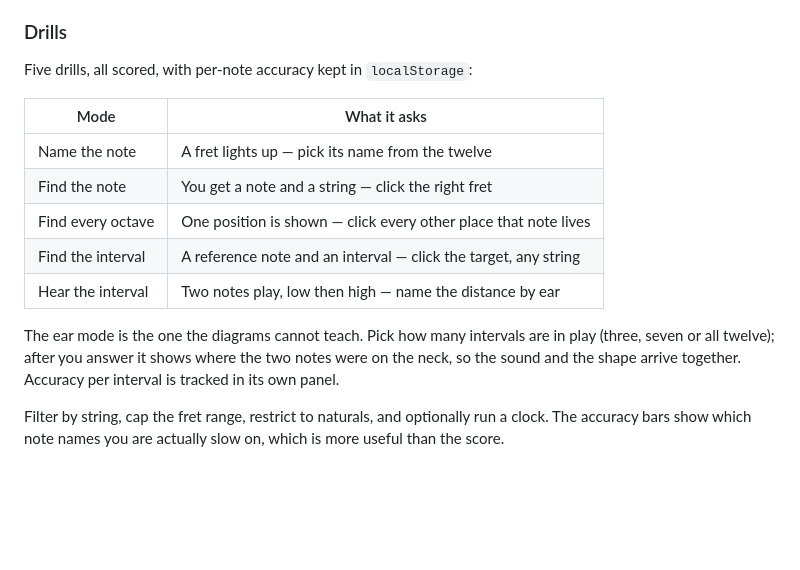
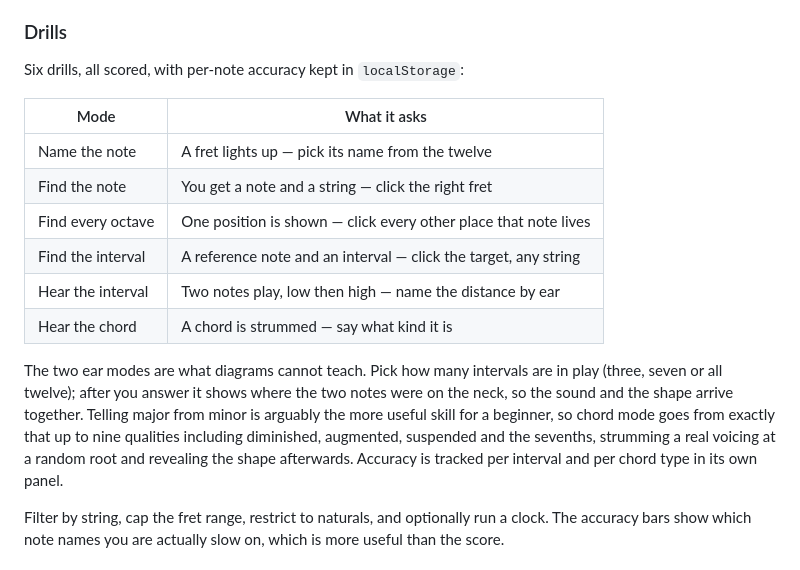
Before and after one commit to omikse/omikse.github.io, a Markdown page: README.md, the part around the change. GitHub-like rendering; blank space fills up the shorter version.

Commit message:
Document the chord ear drill
The code shipped in the previous commit; the README edit in it failed silently.

Co-Authored-By: Claude Opus 5 <noreply@anthropic.com>

```diff
--- a/README.md
+++ b/README.md
@@ -50,7 +50,7 @@ The neck sits in the middle; everything else is arranged around it.
   and character, and lists every root position on every string.
 
 ### Drills
-Five drills, all scored, with per-note accuracy kept in `localStorage`:
+Six drills, all scored, with per-note accuracy kept in `localStorage`:
 
 | Mode | What it asks |
 |---|---|
@@ -59,11 +59,15 @@ Five drills, all scored, with per-note accuracy kept in `localStorage`:
 | Find every octave | One position is shown — click every other place that note lives |
 | Find the interval | A reference note and an interval — click the target, any string |
 | Hear the interval | Two notes play, low then high — name the distance by ear |
+| Hear the chord | A chord is strummed — say what kind it is |
 
-The ear mode is the one the diagrams cannot teach. Pick how many intervals are
+The two ear modes are what diagrams cannot teach. Pick how many intervals are
 in play (three, seven or all twelve); after you answer it shows where the two notes
-were on the neck, so the sound and the shape arrive together. Accuracy per interval
-is tracked in its own panel.
+were on the neck, so the sound and the shape arrive together. Telling major from
+minor is arguably the more useful skill for a beginner, so chord mode goes from
+exactly that up to nine qualities including diminished, augmented, suspended and
+the sevenths, strumming a real voicing at a random root and revealing the shape
+afterwards. Accuracy is tracked per interval and per chord type in its own panel.
 
 Filter by string, cap the fret range, restrict to naturals, and optionally run a clock.
 The accuracy bars show which note names you are actually slow on, which is more useful than
```
